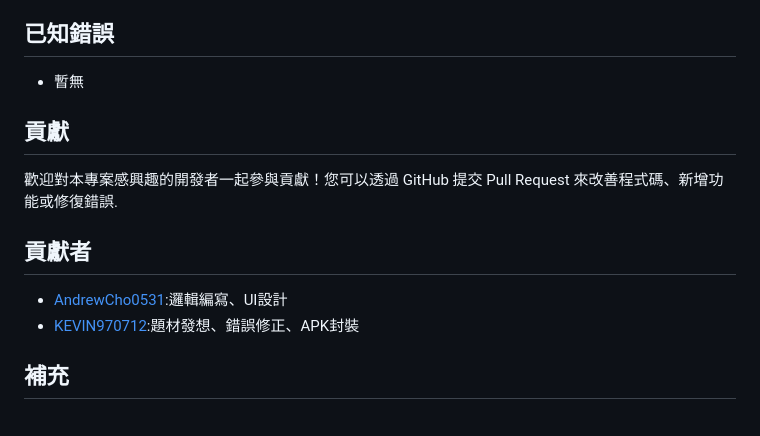
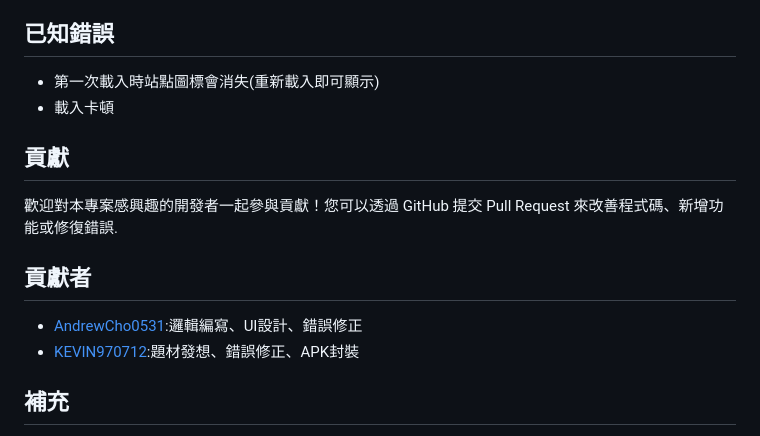
Before and after one commit to potatosserver/YouBike, a Markdown page: README.md, the part around the change. Rendered like a GitHub page.

Commit message:
更新 README.md

```diff
--- a/README.md
+++ b/README.md
@@ -62,14 +62,15 @@
 
 ## 已知錯誤
 
-* 暫無
+* 第一次載入時站點圖標會消失(重新載入即可顯示)
+* 載入卡頓
 ## 貢獻
 
 歡迎對本專案感興趣的開發者一起參與貢獻！您可以透過 GitHub 提交 Pull Request 來改善程式碼、新增功能或修復錯誤.
 
 ## 貢獻者
 
-* [AndrewCho0531](https://github.com/AndrewCho0531):邏輯編寫、UI設計
+* [AndrewCho0531](https://github.com/AndrewCho0531):邏輯編寫、UI設計、錯誤修正
 * [KEVIN970712](https://github.com/KEVIN970712):題材發想、錯誤修正、APK封裝
 
 ## 補充
```
